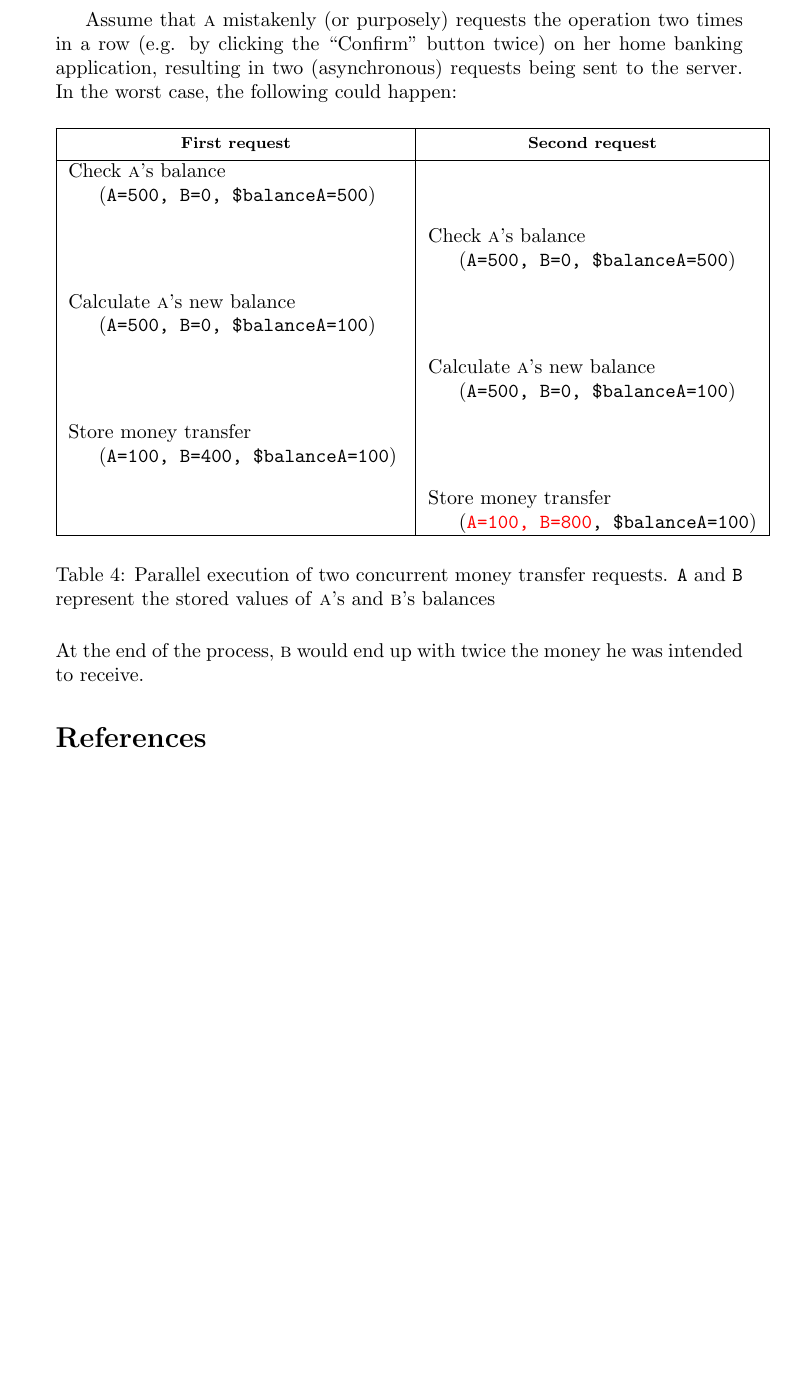
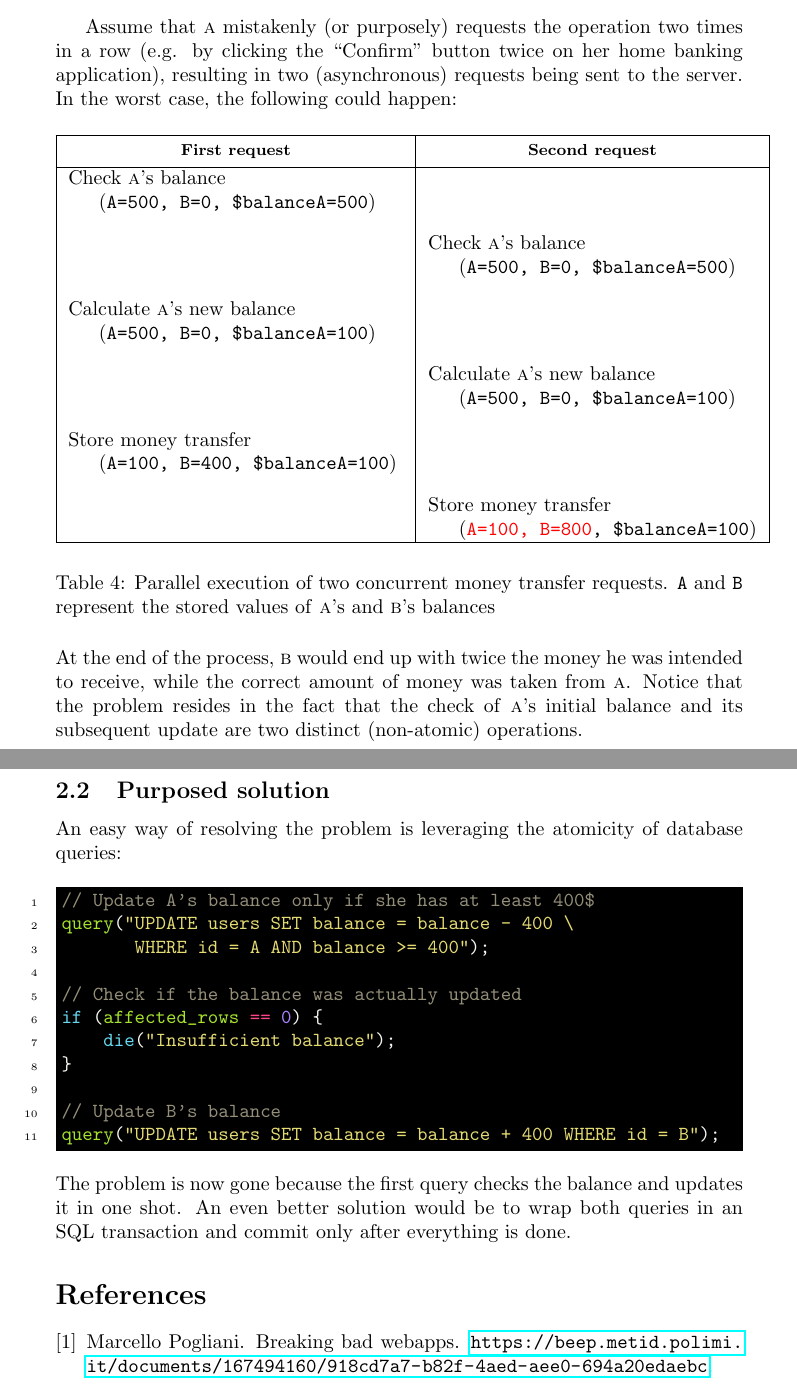
Before and after one commit to jacopo-j/race-conditions, a LaTeX document (race-conditions.tex, which reads tex/toctou.tex): part of page 4 of 4 before the commit and two parts of pages 4 and 5 of 5 after it, the two joined at a grey line, cut so that both start at the same text, the shorter picture padded with empty space. Compiled offline with pdfLaTeX.

Commit message:
Update toctou.tex

```diff
--- a/tex/toctou.tex
+++ b/tex/toctou.tex
@@ -36,4 +40,25 @@ Assume that \textsc{a} mistakenly (or purposely) requests the operation two time
 \end{table}
 
 \noindent
-At the end of the process, \textsc{b} would end up with twice the money he was intended to receive.
+At the end of the process, \textsc{b} would end up with twice the money he was intended to receive, while the correct amount of money was taken from \textsc{a}. Notice that the problem resides in the fact that the check of \textsc{a}'s initial balance and its subsequent update are two distinct (non-atomic) operations.
+
+\subsection{Purposed solution}
+
+An easy way of resolving the problem is leveraging the atomicity of database queries:
+
+\begin{minted}[linenos, bgcolor=black, escapeinside=!!, startinline]{php}
+// Update A's balance only if she has at least 400$
+query("UPDATE users SET balance = balance - 400 \
+       WHERE id = A AND balance >= 400");
+
+// Check if the balance was actually updated
+if (affected_rows == 0) {
+    die("Insufficient balance");
+}
+
+// Update B's balance
+query("UPDATE users SET balance = balance + 400 WHERE id = B");
+\end{minted}
+
+\noindent
+The problem is now gone because the first query checks the balance and updates it in one shot. An even better solution would be to wrap both queries in an SQL transaction and commit only after everything is done.
```
Also changed, not shown: tex/toctou.tex (8 more changed lines).
